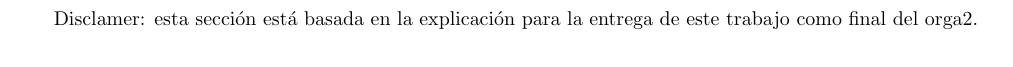
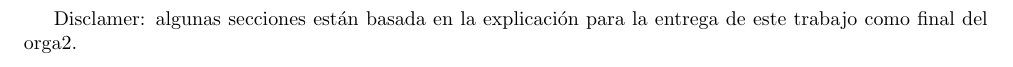
Before and after one commit to jpbottaro/minios, a LaTeX document (doc/pso/src/informe.tex, which reads doc/pso/src/contenido/build.tex, doc/pso/src/contenido/intro.tex): part of page 4 of 9 before the commit and part of page 3 of 9 after it, cut so that both start at the same text. Compiled offline with pdfLaTeX.

Commit message:
pso: move disclamer to intro

```diff
--- a/doc/pso/src/contenido/build.tex
+++ b/doc/pso/src/contenido/build.tex
@@ -64,6 +64,3 @@ castellano al inglés, para mantener una consistencia con todo el projecto.
 
 Para probar el kernel, simplemente ir al directorio 'bin', armar el diskette
 booteable con 'make', y ejecutarlo en una máquina virtual con 'bochs'.
-
-Disclamer: esta sección está basada en la explicación para la entrega de este
-trabajo como final del orga2.
--- a/doc/pso/src/contenido/intro.tex
+++ b/doc/pso/src/contenido/intro.tex
@@ -19,3 +19,6 @@ requerimientos del TP1 de PSO.
 
 Daré una explicación de la resolución de cada punto, sin ahondar demasiado en
 el código, sino en la idea y razón del mismo.
+
+Disclamer: algunas secciones están basada en la explicación para la entrega de
+este trabajo como final del orga2.
```
